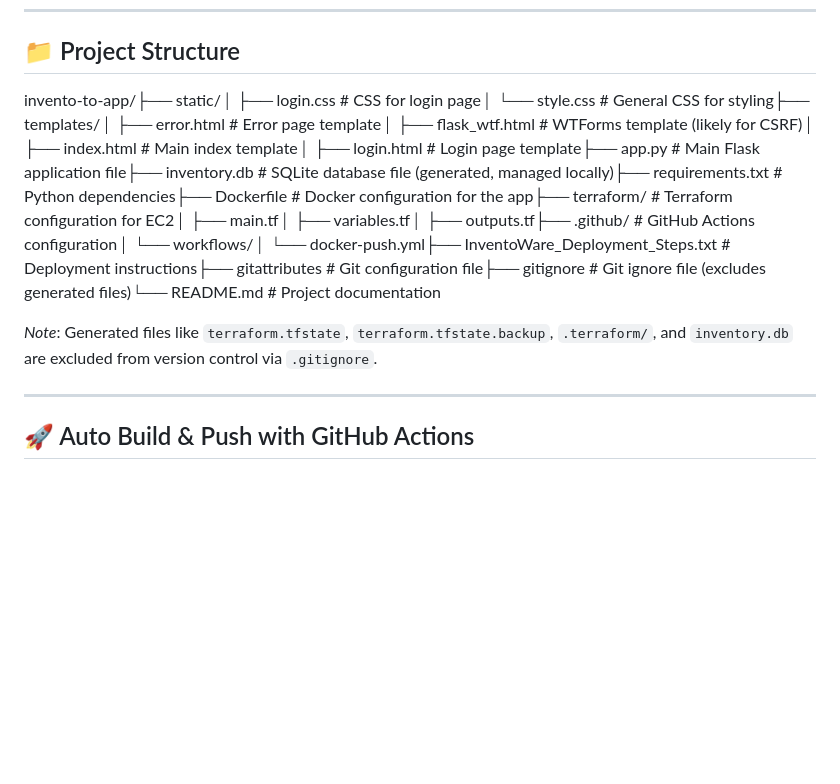
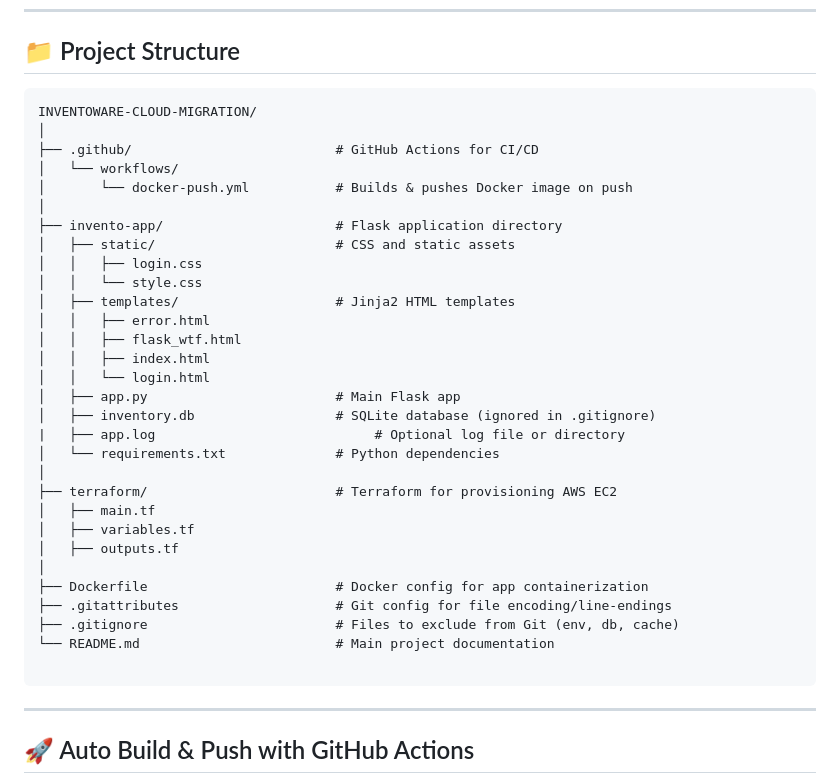
Before and after one commit to Vaibhav0305/InventoWare-Cloud-Migration, a Markdown page: README.md, the part around one of its changes. Drawn GitHub-style; blank space fills up the shorter version.

````diff
--- a/README.md
+++ b/README.md
@@ -18,9 +18,38 @@ This project is a Flask-based **Inventory Management System** (`invento-to-app`)
 
 ## 📁 Project Structure
 
-invento-to-app/├── static/│   ├── login.css          # CSS for login page│   └── style.css          # General CSS for styling├── templates/│   ├── error.html         # Error page template│   ├── flask_wtf.html     # WTForms template (likely for CSRF)│   ├── index.html         # Main index template│   ├── login.html         # Login page template├── app.py                 # Main Flask application file├── inventory.db           # SQLite database file (generated, managed locally)├── requirements.txt       # Python dependencies├── Dockerfile             # Docker configuration for the app├── terraform/             # Terraform configuration for EC2│   ├── main.tf│   ├── variables.tf│   ├── outputs.tf├── .github/               # GitHub Actions configuration│   └── workflows/│       └── docker-push.yml├── InventoWare_Deployment_Steps.txt  # Deployment instructions├── gitattributes            # Git configuration file├── gitignore                # Git ignore file (excludes generated files)└── README.md                # Project documentation
+```
+INVENTOWARE-CLOUD-MIGRATION/
+│
+├── .github/                          # GitHub Actions for CI/CD
+│   └── workflows/
+│       └── docker-push.yml           # Builds & pushes Docker image on push
+│
+├── invento-app/                      # Flask application directory
+│   ├── static/                       # CSS and static assets
+│   │   ├── login.css
+│   │   └── style.css
+│   ├── templates/                    # Jinja2 HTML templates
+│   │   ├── error.html
+│   │   ├── flask_wtf.html
+│   │   ├── index.html
+│   │   └── login.html
+│   ├── app.py                        # Main Flask app
+│   ├── inventory.db                  # SQLite database (ignored in .gitignore)
+|   ├── app.log                            # Optional log file or directory
+│   └── requirements.txt              # Python dependencies
+│
+├── terraform/                        # Terraform for provisioning AWS EC2
+│   ├── main.tf
+│   ├── variables.tf
+│   ├── outputs.tf
+│
+├── Dockerfile                        # Docker config for app containerization
+├── .gitattributes                    # Git config for file encoding/line-endings
+├── .gitignore                        # Files to exclude from Git (env, db, cache)
+└── README.md                         # Main project documentation
 
-*Note*: Generated files like `terraform.tfstate`, `terraform.tfstate.backup`, `.terraform/`, and `inventory.db` are excluded from version control via `.gitignore`.
+```
 
 ---
 
````
Also changed, not shown: other parts of README.md (+42 -18 lines).
